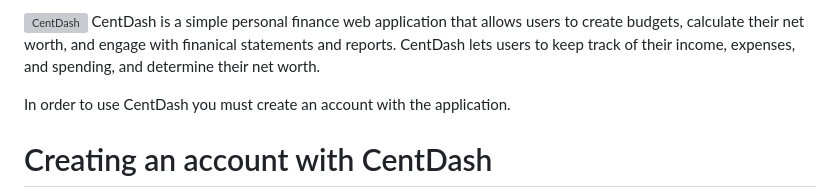
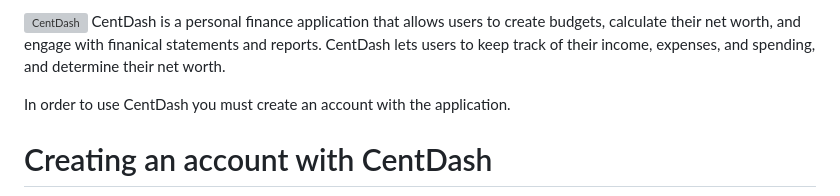
Before and after one commit to Warrenn205/CentDash, a Markdown page: README.md, the part around the change. Drawn GitHub-style; grey boxes are pictures that could not be loaded.

```diff
--- a/README.md
+++ b/README.md
@@ -1,5 +1,5 @@
 ![CentDash](https://github.com/Warrenn205/CentDash/assets/122620756/305d649d-3f4f-4c37-a987-9a01fe57a312)
-CentDash is a simple personal finance web application that allows users to create budgets, calculate their net worth, and engage with finanical statements and reports. CentDash lets users to keep track of their income, expenses, and spending, and determine their net worth.
+CentDash is a personal finance application that allows users to create budgets, calculate their net worth, and engage with finanical statements and reports. CentDash lets users to keep track of their income, expenses, and spending, and determine their net worth.
 
 In order to use CentDash you must create an account with the application.
 
```
